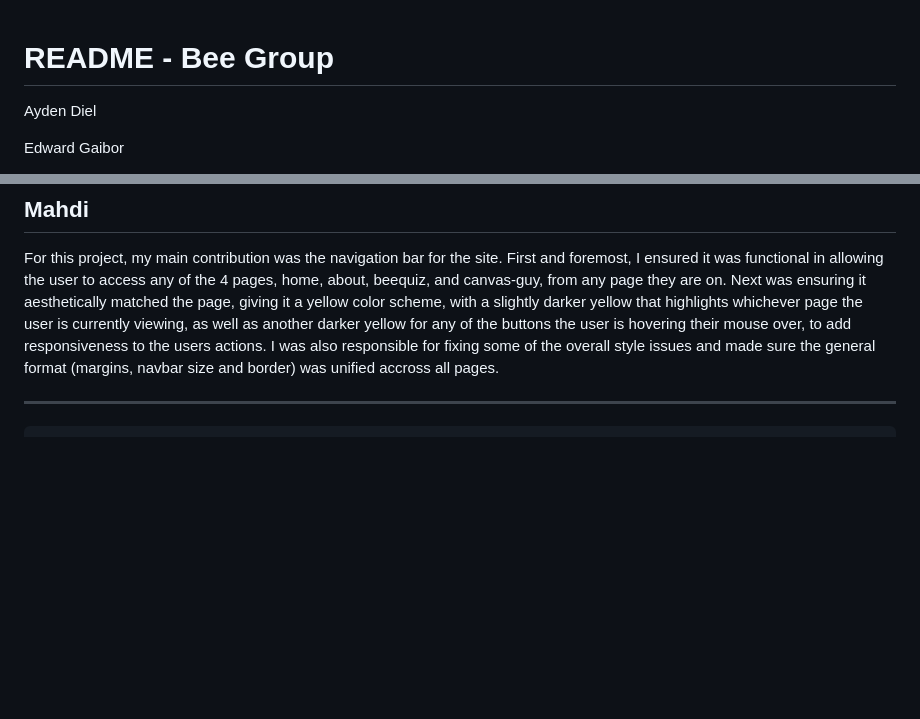
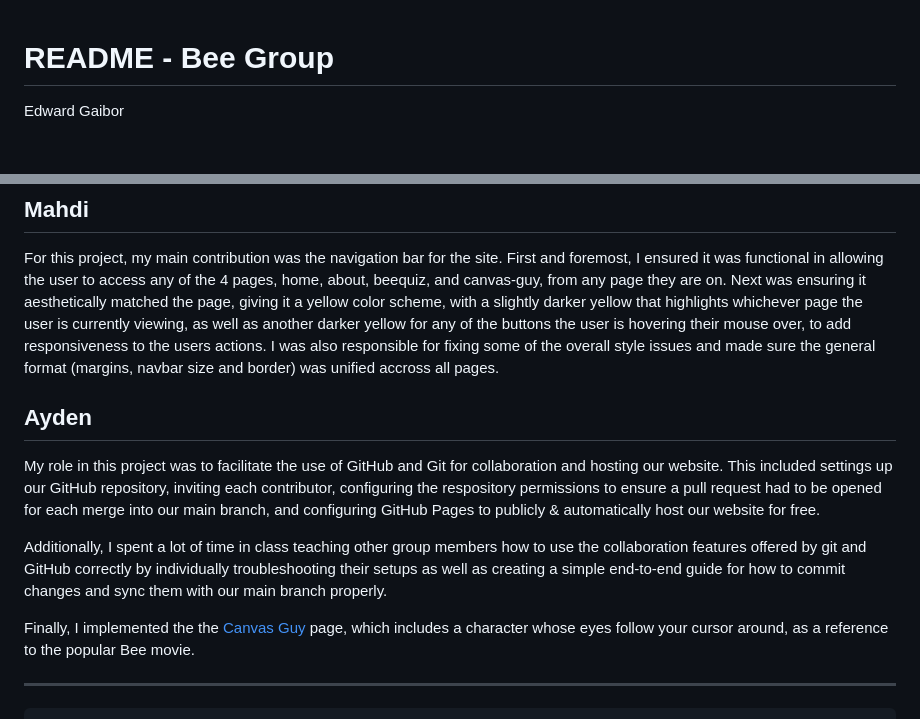
Before and after one commit to umb-410-bee/BeeHive, a Markdown page: README.md, 2 parts joined by grey strips. GitHub-like rendering; blank space fills up the shorter version.

Commit message:
docs: added Ayden section to README

````diff
--- a/README.md
+++ b/README.md
@@ -1,6 +1,4 @@
 # README - Bee Group
-
-Ayden Diel
 
 Edward Gaibor
 * I was mostly owning front-end styling and UX polish.
@@ -159,6 +157,22 @@ This is a majority of our progress in the website itself, so I think it's alrigh
 
 For this project, my main contribution was the navigation bar for the site. First and foremost, I ensured it was functional in allowing the user to access any of the 4 pages, home, about, beequiz, and canvas-guy, from any page they are on. Next was ensuring it aesthetically matched the page, giving it a yellow color scheme, with a slightly darker yellow that highlights whichever page the user is currently viewing, as well as another darker yellow for any of the buttons the user is hovering their mouse over, to add responsiveness to the users actions. I was also responsible for fixing some of the overall style issues and made sure the general format (margins, navbar size and border) was unified accross all pages.
 
+## Ayden
+
+My role in this project was to facilitate the use of GitHub and Git for collaboration and
+hosting our website. This included settings up our GitHub repository, inviting each contributor,
+configuring the respository permissions to ensure a pull request had to be opened for each merge
+into our main branch, and configuring GitHub Pages to publicly & automatically host our website
+for free.
+
+Additionally, I spent a lot of time in class teaching other group members how to use the collaboration
+features offered by git and GitHub correctly by individually troubleshooting their setups as well as
+creating a simple end-to-end guide for how to commit changes and sync them with our main branch properly.
+
+Finally, I implemented the the [Canvas Guy](https://umb-410-bee.github.io/BeeHive/canvas-guy.html)
+page, which includes a character whose eyes follow your cursor around, as a reference to the popular
+Bee movie.
+
 ---
 
 ```
````
